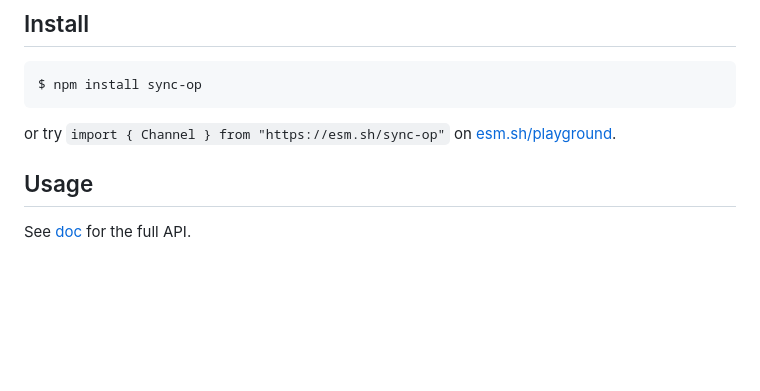
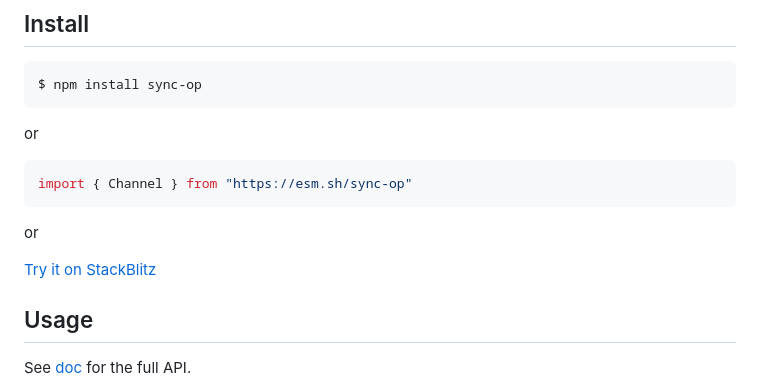
Before and after one commit to dhcmrlchtdj/sync-op, a Markdown page: README.md, the part around the change. GitHub-like rendering; blank space fills up the shorter version.

Commit message:
add StackBlitz playground

````diff
--- a/README.md
+++ b/README.md
@@ -12,7 +12,15 @@ Just read the following example to see how to use them.
 $ npm install sync-op
 ```
 
-or try `import { Channel } from "https://esm.sh/sync-op"` on [esm.sh/playground](https://playground.esm.sh/).
+or
+
+```typescript
+import { Channel } from "https://esm.sh/sync-op"
+```
+
+or
+
+[Try it on StackBlitz](https://stackblitz.com/edit/sync-op?file=index.ts)
 
 ## Usage
 
````
